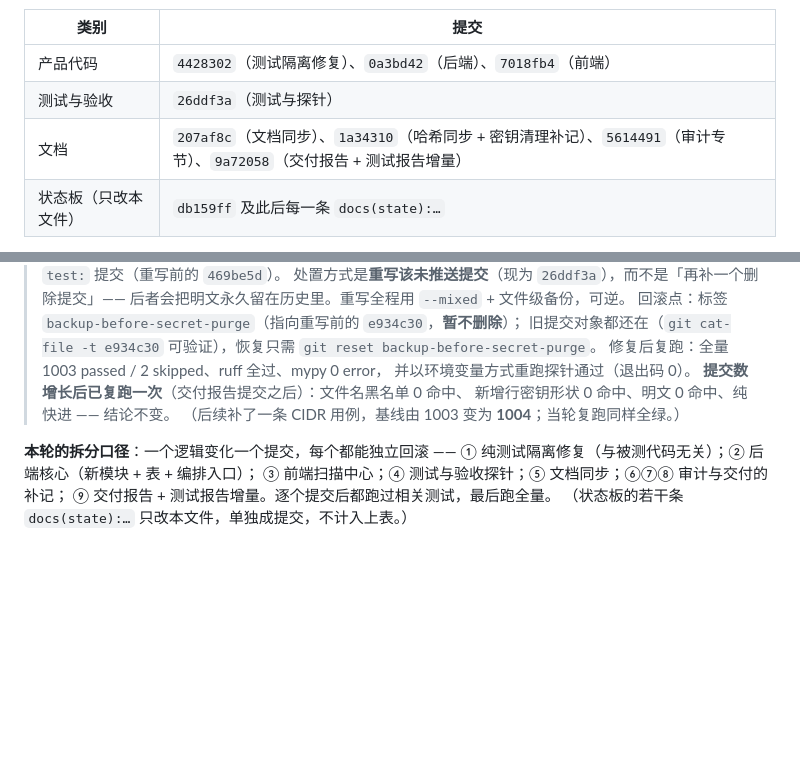
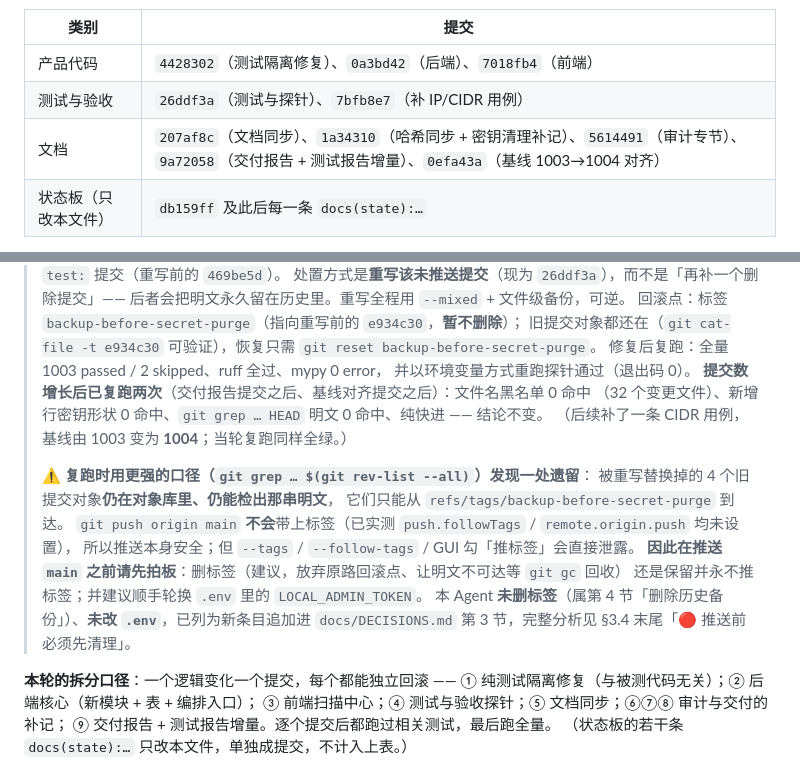
Before and after one commit to Keqi2048905057/geteverything, a Markdown page: PROJECT_STATE.md, 2 parts joined by grey strips. Drawn GitHub-style; blank space fills up the shorter version.

Commit message:
﻿docs(state): 记录复跑审计的遗留项与两个新提交
- 最近一次 commit 表：测试类补 7bfb8e7（补 IP/CIDR 用例）、文档类补
  0efa43a（基线 1003 -> 1004 对齐）；
- 同步审计段：补上「复跑两次、结论不变」，以及更强口径下发现的那处遗留
  —— 回滚标签仍持有明文，推送 main 本身安全但不许顺手推标签，
  推送前需先拍板标签处置并建议轮换 .env 的 Token；
- 指向 docs/DECISIONS.md §3.4 末尾「🔴 推送前必须先清理」与第 3 节新条目。

```diff
--- a/PROJECT_STATE.md
+++ b/PROJECT_STATE.md
@@ -615,8 +615,8 @@ git status -sb                  # ## main...origin/main [ahead N]，N 同上
 | 类别 | 提交 |
 |---|---|
 | 产品代码 | `4428302`（测试隔离修复）、`0a3bd42`（后端）、`7018fb4`（前端） |
-| 测试与验收 | `26ddf3a`（测试与探针） |
-| 文档 | `207af8c`（文档同步）、`1a34310`（哈希同步 + 密钥清理补记）、`5614491`（审计专节）、`9a72058`（交付报告 + 测试报告增量） |
+| 测试与验收 | `26ddf3a`（测试与探针）、`7bfb8e7`（补 IP/CIDR 用例） |
+| 文档 | `207af8c`（文档同步）、`1a34310`（哈希同步 + 密钥清理补记）、`5614491`（审计专节）、`9a72058`（交付报告 + 测试报告增量）、`0efa43a`（基线 1003→1004 对齐） |
 | 状态板（只改本文件） | `db159ff` 及此后每一条 `docs(state):…` |
 
 **纯快进，无需 force** —— 已实测 `git merge-base --is-ancestor origin/main HEAD` 退出码 0。
@@ -635,9 +635,19 @@ git status -sb                  # ## main...origin/main [ahead N]，N 同上
 > 旧提交对象都还在（`git cat-file -t e934c30` 可验证），恢复只需 `git reset backup-before-secret-purge`。
 > 修复后复跑：全量 1003 passed / 2 skipped、ruff 全过、mypy 0 error，
 > 并以环境变量方式重跑探针通过（退出码 0）。
-> **提交数增长后已复跑一次**（交付报告提交之后）：文件名黑名单 0 命中、
-> 新增行密钥形状 0 命中、明文 0 命中、纯快进 —— 结论不变。
+> **提交数增长后已复跑两次**（交付报告提交之后、基线对齐提交之后）：文件名黑名单 0 命中
+> （32 个变更文件）、新增行密钥形状 0 命中、`git grep … HEAD` 明文 0 命中、纯快进 —— 结论不变。
 > （后续补了一条 CIDR 用例，基线由 1003 变为 **1004**；当轮复跑同样全绿。）
+>
+> ⚠️ **复跑时用更强的口径（`git grep … $(git rev-list --all)`）发现一处遗留**：
+> 被重写替换掉的 4 个旧提交对象**仍在对象库里、仍能检出那串明文**，
+> 它们只能从 `refs/tags/backup-before-secret-purge` 到达。
+> `git push origin main` **不会**带上标签（已实测 `push.followTags` / `remote.origin.push` 均未设置），
+> 所以推送本身安全；但 `--tags` / `--follow-tags` / GUI 勾「推标签」会直接泄露。
+> **因此在推送 `main` 之前请先拍板**：删标签（建议，放弃原路回滚点、让明文不可达等 `git gc` 回收）
+> 还是保留并永不推标签；并建议顺手轮换 `.env` 里的 `LOCAL_ADMIN_TOKEN`。
+> 本 Agent **未删标签**（属第 4 节「删除历史备份」）、**未改 `.env`**，已列为新条目追加进
+> `docs/DECISIONS.md` 第 3 节，完整分析见 §3.4 末尾「🔴 推送前必须先清理」。
 
 **本轮的拆分口径**：一个逻辑变化一个提交，每个都能独立回滚 ——
 ① 纯测试隔离修复（与被测代码无关）；② 后端核心（新模块 + 表 + 编排入口）；
```
